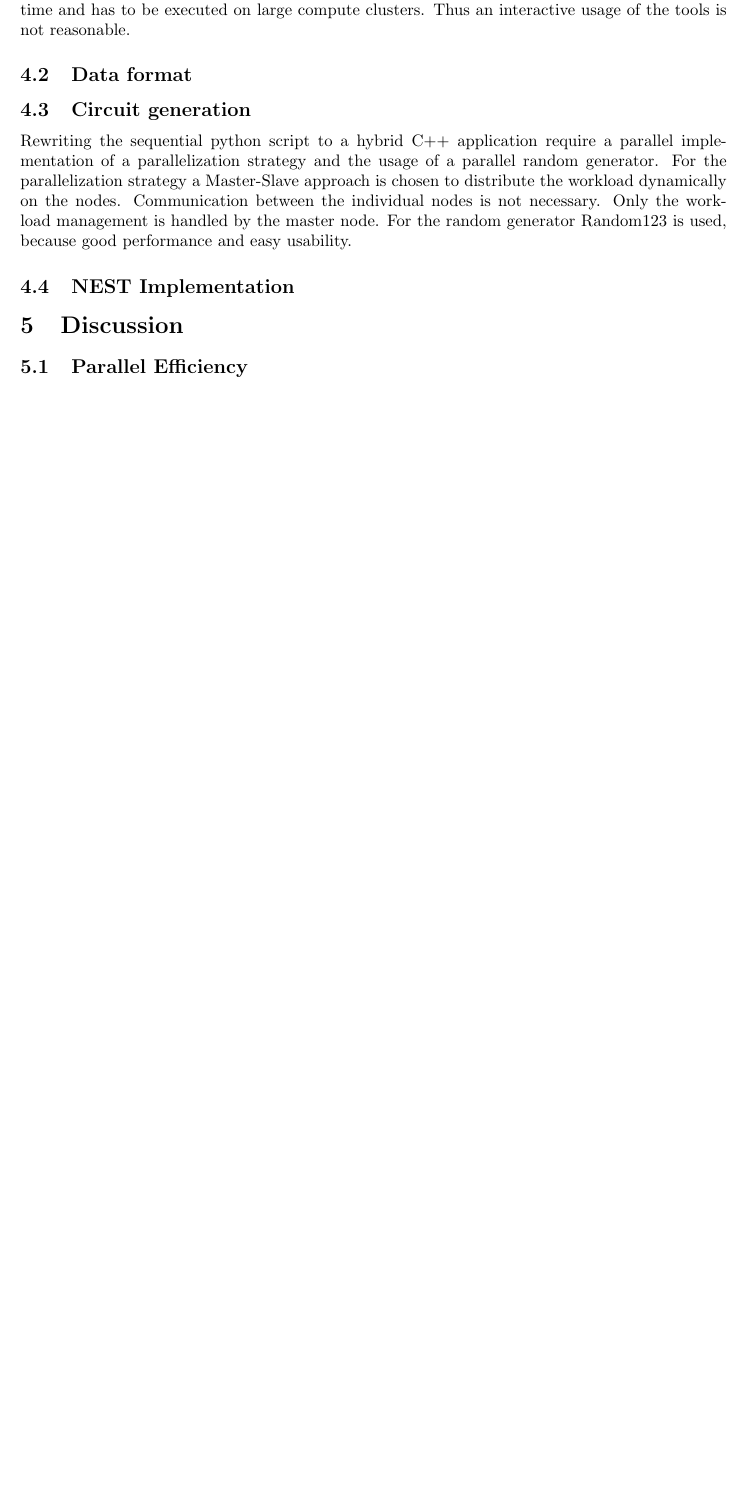
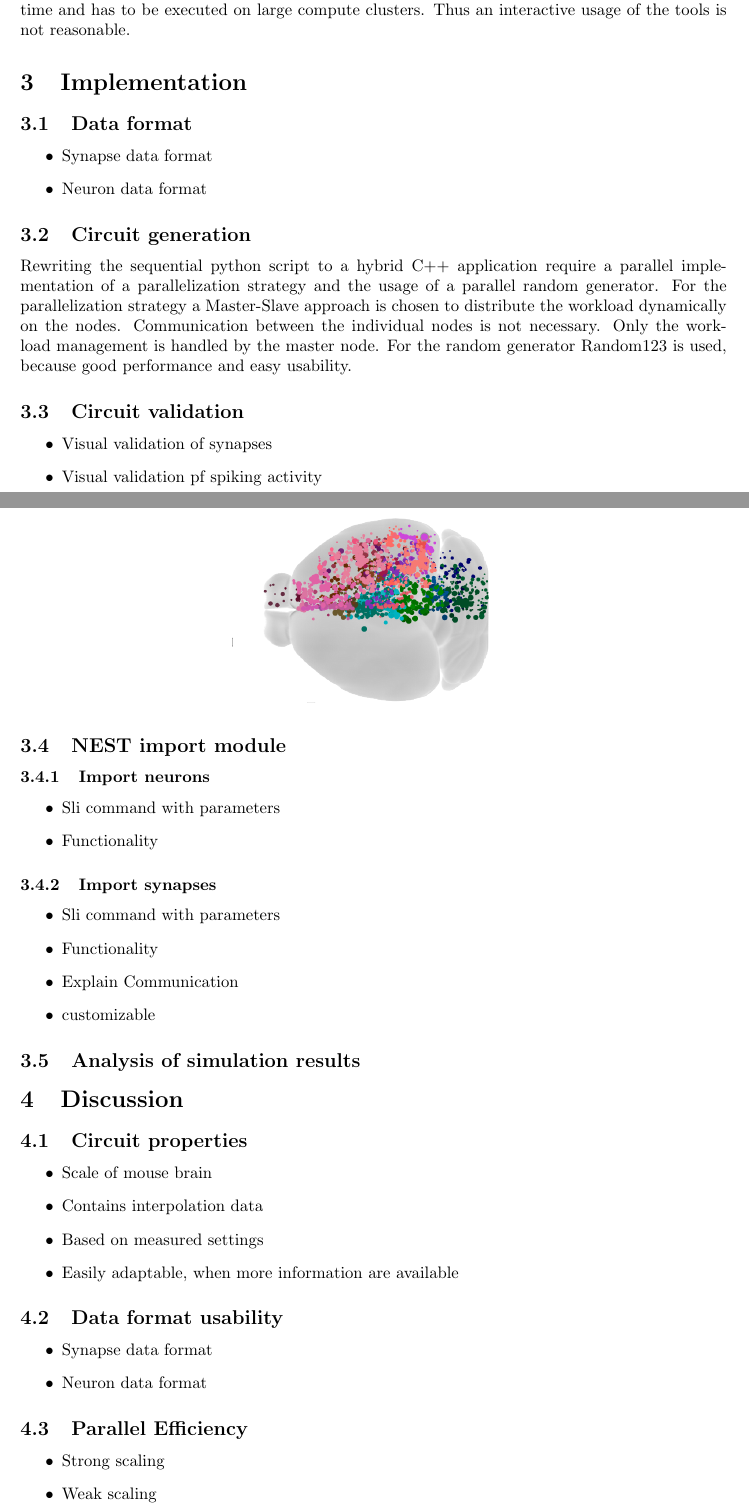
Before and after one commit to tillschumann/thesis, a LaTeX document (doc/doc.tex): part of page 4 of 4 before the commit and two parts of pages 4 and 5 of 6 after it, the two joined at a grey line, cut so that both start at the same text, the shorter picture padded with empty space. Compiled offline with pdfLaTeX.

Commit message:
next step

```diff
--- a/doc/doc.tex
+++ b/doc/doc.tex
@@ -173,12 +178,62 @@ The requirements for all implementations are the usability for the scientists. B
+\section{Implementation}
+
 \subsection{Data format}
-
-
+\begin{itemize}
+      \item Synapse data format
+      \item Neuron data format
+\end{itemize}
 
 \subsection{Circuit generation}
 Rewriting the sequential python script to a hybrid C++ application require a parallel implementation of a parallelization strategy and the usage of
 a parallel random generator. For the parallelization strategy a Master-Slave approach is chosen to distribute the workload dynamically on the nodes.
 Communication between the individual nodes is not necessary. Only the workload management is handled by the master node.
 For the random generator Random123 is used, because good performance and easy usability.
-\subsection{NEST Implementation}
+
+\subsection{Circuit validation}
+\begin{itemize}
+      \item Visual validation of synapses
+      \item Visual validation pf spiking activity
+\end{itemize}
+
+\begin{figure}[ht!]
+\centering
+\includegraphics[width=0.4\textwidth]{../connectionBrowser_allinjections.png}
+\end{figure}
+
+\subsection{NEST import module}
+\subsubsection{Import neurons}
+\begin{itemize}
+      \item Sli command with parameters
+      \item Functionality
+\end{itemize}
+
+\subsubsection{Import synapses}
+\begin{itemize}
+      \item Sli command with parameters
+      \item Functionality
+      \item Explain Communication
+      \item customizable
+\end{itemize}
+
+\subsection{Analysis of simulation results}
+
+
 \section{Discussion}
+\subsection{Circuit properties}
+\begin{itemize}
+      \item Scale of mouse brain
+      \item Contains interpolation data
+      \item Based on measured settings
+      \item Easily adaptable, when more information are available
+\end{itemize}
+\subsection{Data format usability}
+\begin{itemize}
+      \item Synapse data format
+      \item Neuron data format
+\end{itemize}
+
 \subsection{Parallel Efficiency}
+\begin{itemize}
+      \item Strong scaling
+      \item Weak scaling
+\end{itemize}
```
Also changed, not shown: doc/doc.tex (83 more changed lines), 1 other file.
